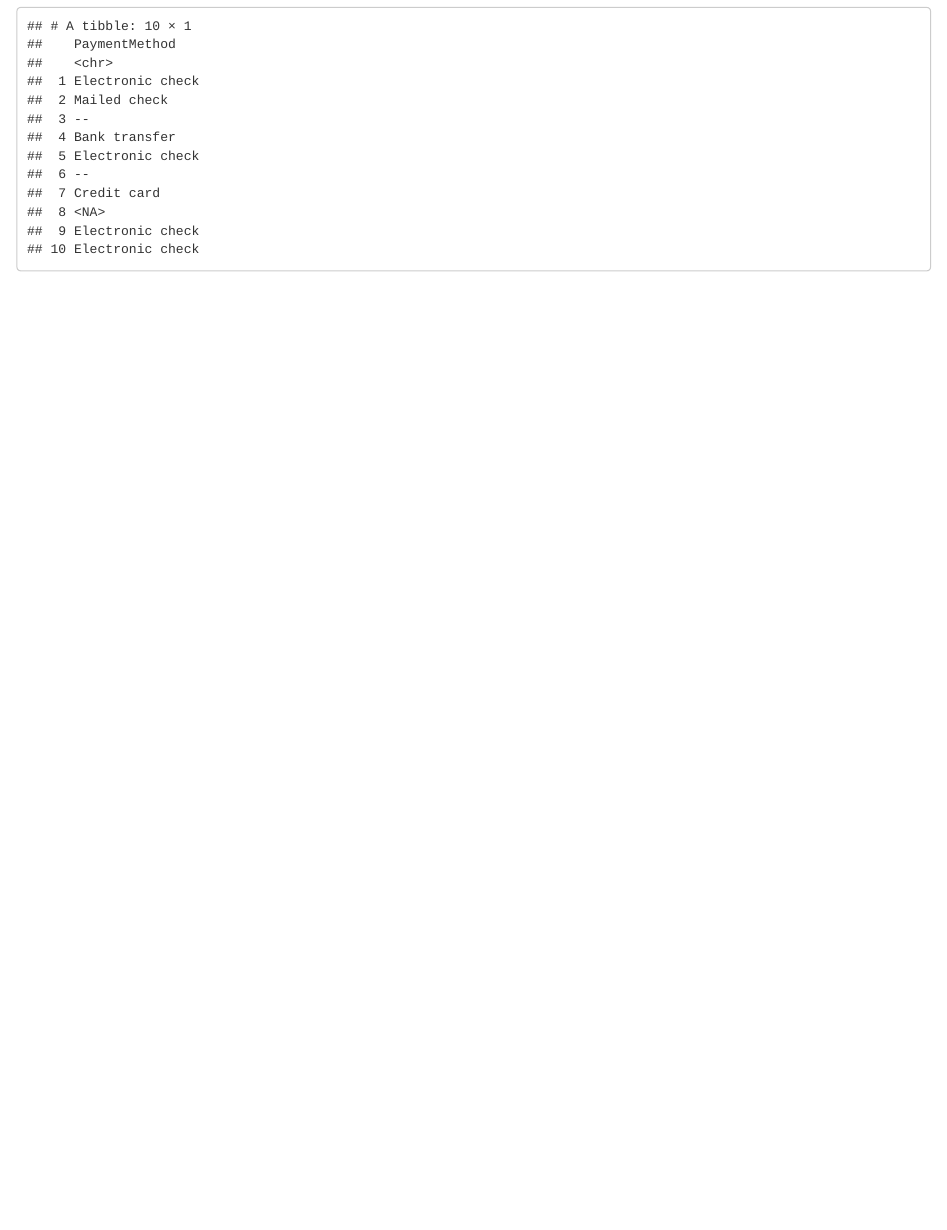
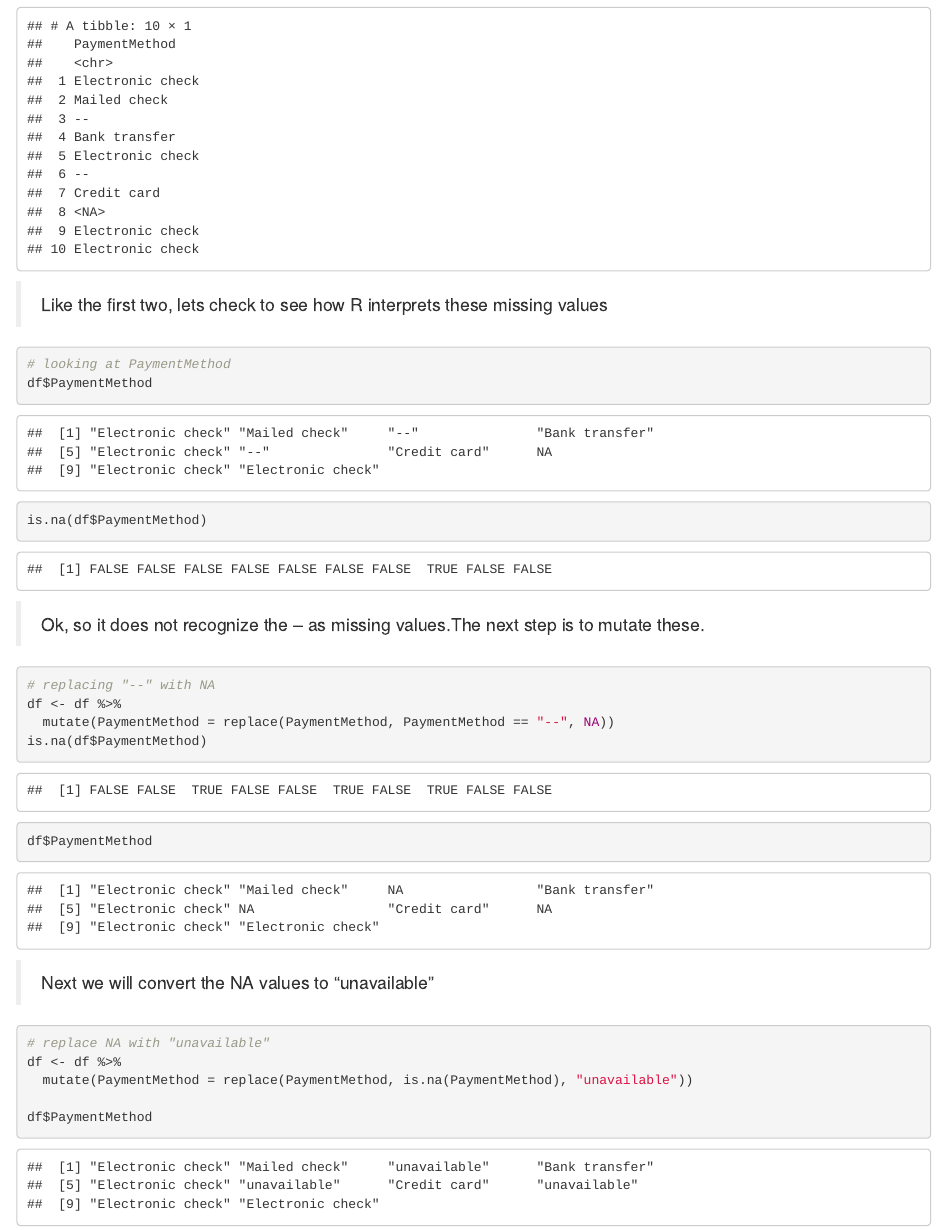
Before and after one commit to kdenny25/Data-Cleaning, an R Markdown document (P1_Data Cleaning w R/Cleaning Data with R.Rmd): the page in a window 1100 px wide, from 8190 px down. Rendered offline with R 4.5, knitr and Pandoc, with nearby package versions.

Commit message:
Completed tutorial

````diff
--- a/P1_Data Cleaning w R/Cleaning Data with R.Rmd
+++ b/P1_Data Cleaning w R/Cleaning Data with R.Rmd
@@ -214,3 +214,31 @@ df$TotalCharges
 df %>%
   select(PaymentMethod)
 ```
+
+> Like the first two, lets check to see how R interprets these missing values
+
+```{r}
+# looking at PaymentMethod
+df$PaymentMethod
+is.na(df$PaymentMethod)
+```
+
+> Ok, so it does not recognize the -- as missing values.The next step is to mutate these.
+
+```{r}
+# replacing "--" with NA
+df <- df %>%
+  mutate(PaymentMethod = replace(PaymentMethod, PaymentMethod == "--", NA))
+is.na(df$PaymentMethod)
+df$PaymentMethod
+```
+
+> Next we will convert the NA values to "unavailable"
+
+```{r}
+# replace NA with "unavailable"
+df <- df %>%
+  mutate(PaymentMethod = replace(PaymentMethod, is.na(PaymentMethod), "unavailable"))
+
+df$PaymentMethod
+```
````
Also changed, not shown: P1_Data Cleaning w R/Cleaning Data with R.nb.html.
